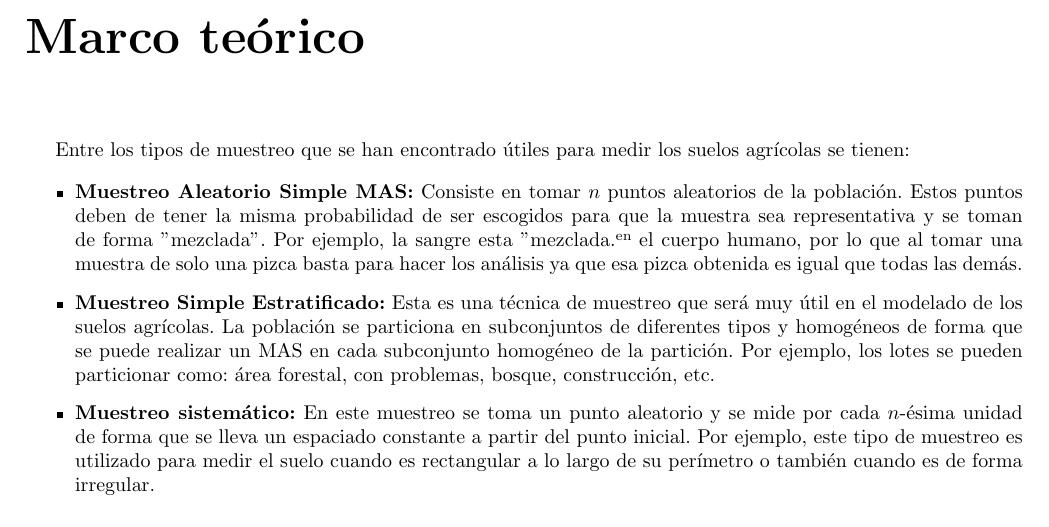
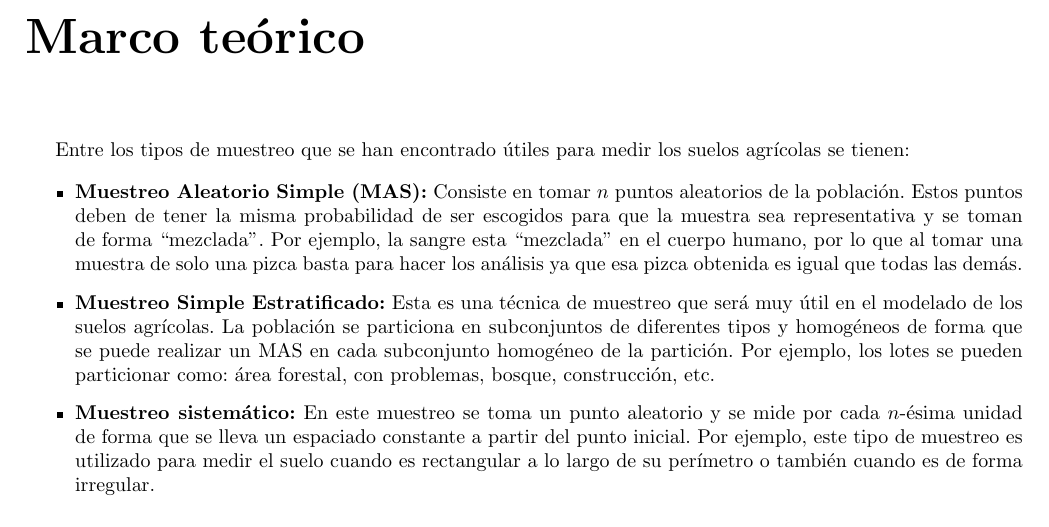
Before and after one commit to tobiasbriones/cp-unah-mm700-agricultural-soil-sampling-for-data-analysis, a LaTeX document (blueprint/blueprint.tex): part of page 7 of 12, cut so that both start at the same text. Compiled offline with pdfLaTeX.

Commit message:
Fix quotations with command \say

```diff
--- a/blueprint/blueprint.tex
+++ b/blueprint/blueprint.tex
@@ -13,6 +13,7 @@
 \usepackage{graphicx}
 \usepackage{float}
 \usepackage{array}
+\usepackage{dirtytalk}
 
 \addbibresource{bibliography.bib}
 
@@ -126,7 +127,7 @@ La metodología para llevar a cabo este proyecto es de carácter mixta, es decir
 Entre los tipos de muestreo que se han encontrado útiles para medir los suelos agrícolas se tienen:
 
 \begin{itemize}
-    \item \textbf{Muestreo Aleatorio Simple MAS:} Consiste en tomar $n$ puntos aleatorios de la población. Estos puntos deben de tener la misma probabilidad de ser escogidos para que la muestra sea representativa y se toman de forma "mezclada". Por ejemplo, la sangre esta "mezclada" en el cuerpo humano, por lo que al tomar una muestra de solo una pizca basta para hacer los análisis ya que esa pizca obtenida es igual que todas las demás.
+    \item \textbf{Muestreo Aleatorio Simple (MAS):} Consiste en tomar $n$ puntos aleatorios de la población. Estos puntos deben de tener la misma probabilidad de ser escogidos para que la muestra sea representativa y se toman de forma \say{mezclada}. Por ejemplo, la sangre esta \say{mezclada} en el cuerpo humano, por lo que al tomar una muestra de solo una pizca basta para hacer los análisis ya que esa pizca obtenida es igual que todas las demás.
 
     \item \textbf{Muestreo Simple Estratificado:} Esta es una técnica de muestreo que será muy útil en el modelado de los suelos agrícolas. La población se particiona en subconjuntos de diferentes tipos y homogéneos de forma que se puede realizar un MAS en cada subconjunto homogéneo de la partición. Por ejemplo, los lotes se pueden particionar como: área forestal, con problemas, bosque, construcción, etc.
 
```
